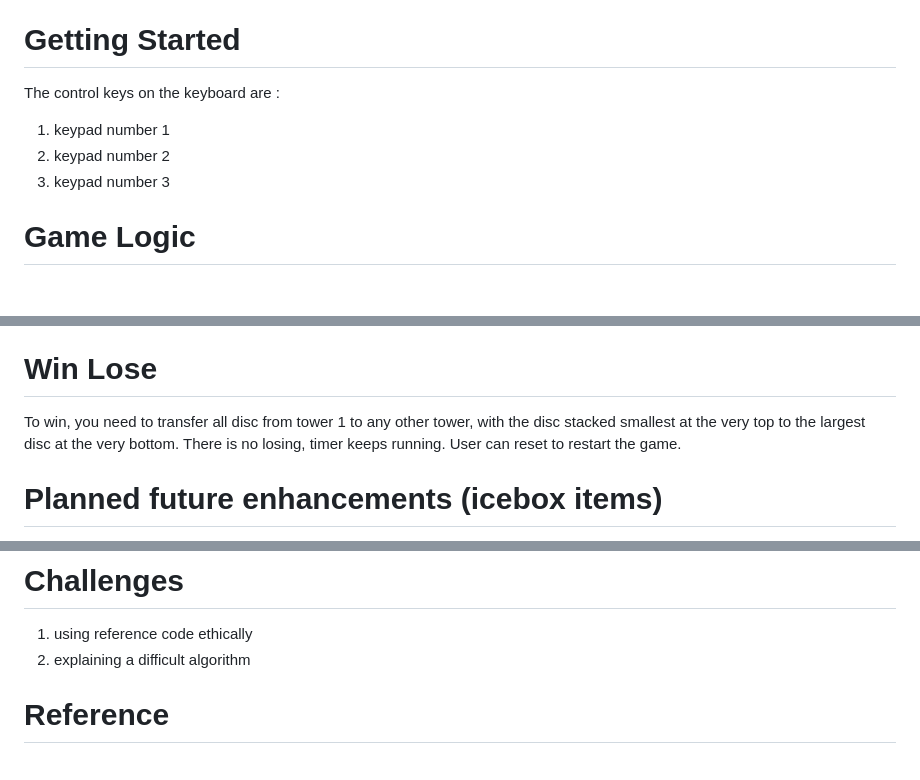
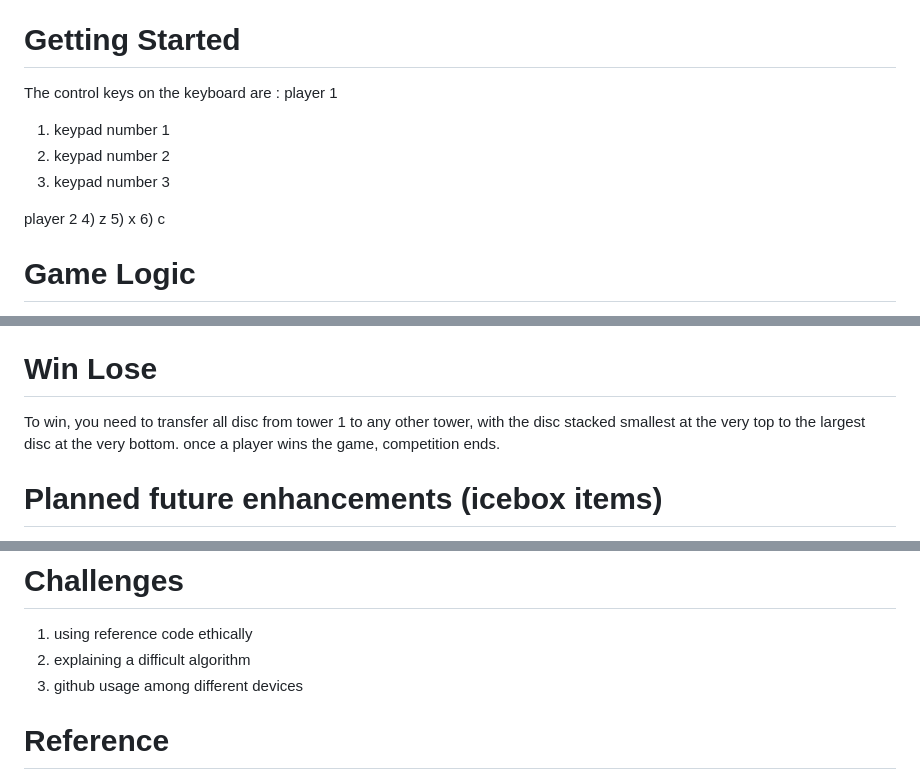
Before and after one commit to psionicmind/ga-project1-multiplayer, a Markdown page: README.md, 3 parts joined by grey strips. Rendered like a GitHub page; blank space fills up the shorter version.

Commit message:
Update README.md
update control keys for player 2

```diff
--- a/README.md
+++ b/README.md
@@ -29,9 +29,15 @@ This game can be solved in the optimal solution using iterative method, Recursiv
 
 # Getting Started
 The control keys on the keyboard are :
+player 1
 1) keypad number 1
 2) keypad number 2
 3) keypad number 3
+
+player 2
+4) z
+5) x
+6) c
 
 # Game Logic
 - initial keypress of any control keys will be indicated as the origin tower you want to move FROM.
@@ -45,8 +51,7 @@ The control keys on the keyboard are :
 - if origin tower is empty, pressing the tower number will prompt an error message.
 
 # Win Lose
-To win, you need to transfer all disc from tower 1 to any other tower, with the disc stacked smallest at the very top to the largest disc at the very bottom.
-There is no losing, timer keeps running.  User can reset to restart the game.
+To win, you need to transfer all disc from tower 1 to any other tower, with the disc stacked smallest at the very top to the largest disc at the very bottom.  once a player wins the game, competition ends.
 
 # Planned future enhancements (icebox items)
 - beautify the user interface
@@ -58,6 +63,7 @@ There is no losing, timer keeps running.  User can reset to restart the game.
 # Challenges
 1) using reference code ethically
 2) explaining a difficult algorithm
+3) github usage among different devices
 
 # Reference
 [1] Tower of Hanoi Picture taken from https://www.tutorialspoint.com/data_structures_algorithms/tower_of_hanoi.htm, located in project proposal document.
```
